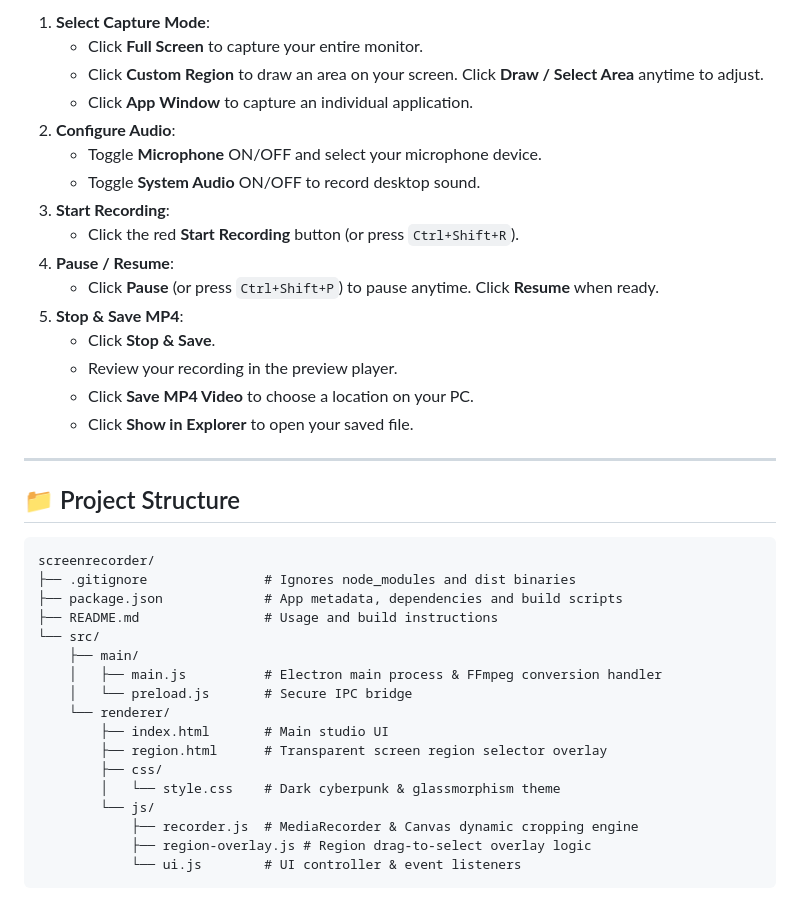
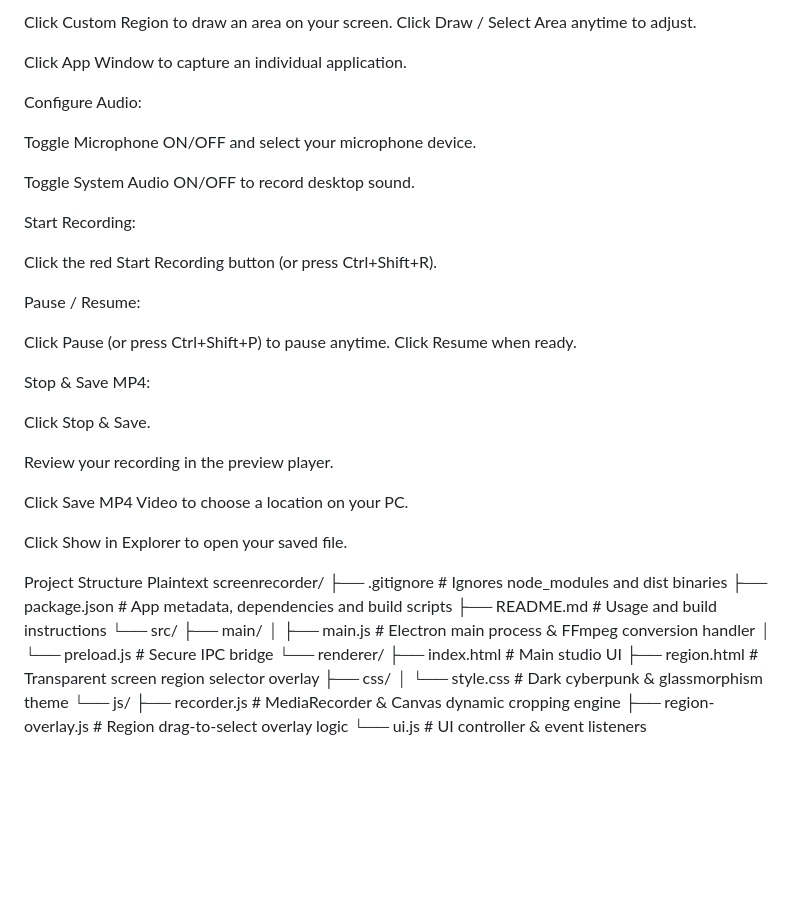
Before and after one commit to jeehank/screen-recorder, a Markdown page: README.md, the part around one of its changes. GitHub-like rendering; blank space fills up the shorter version.

````diff
--- a/README.md
+++ b/README.md
@@ -63,41 +64,48 @@ You can share or double-click the `.exe` to run it on any Windows PC without req
 
-1. **Select Capture Mode**:
-   - Click **Full Screen** to capture your entire monitor.
-   - Click **Custom Region** to draw an area on your screen. Click **Draw / Select Area** anytime to adjust.
-   - Click **App Window** to capture an individual application.
-2. **Configure Audio**:
-   - Toggle **Microphone** ON/OFF and select your microphone device.
-   - Toggle **System Audio** ON/OFF to record desktop sound.
-3. **Start Recording**:
-   - Click the red **Start Recording** button (or press `Ctrl+Shift+R`).
-4. **Pause / Resume**:
-   - Click **Pause** (or press `Ctrl+Shift+P`) to pause anytime. Click **Resume** when ready.
-5. **Stop & Save MP4**:
-   - Click **Stop & Save**.
-   - Review your recording in the preview player.
-   - Click **Save MP4 Video** to choose a location on your PC.
-   - Click **Show in Explorer** to open your saved file.
+Click Custom Region to draw an area on your screen. Click Draw / Select Area anytime to adjust.
 
----
+Click App Window to capture an individual application.
 
-## 📁 Project Structure
+Configure Audio:
 
-```text
+Toggle Microphone ON/OFF and select your microphone device.
+
+Toggle System Audio ON/OFF to record desktop sound.
+
+Start Recording:
+
+Click the red Start Recording button (or press Ctrl+Shift+R).
+
+Pause / Resume:
+
+Click Pause (or press Ctrl+Shift+P) to pause anytime. Click Resume when ready.
+
+Stop & Save MP4:
+
+Click Stop & Save.
+
+Review your recording in the preview player.
+
+Click Save MP4 Video to choose a location on your PC.
+
+Click Show in Explorer to open your saved file.
+
+Project Structure
+Plaintext
 screenrecorder/
-├── .gitignore               # Ignores node_modules and dist binaries
-├── package.json             # App metadata, dependencies and build scripts
-├── README.md                # Usage and build instructions
+├── .gitignore                # Ignores node_modules and dist binaries
+├── package.json              # App metadata, dependencies and build scripts
+├── README.md                 # Usage and build instructions
 └── src/
     ├── main/
-    │   ├── main.js          # Electron main process & FFmpeg conversion handler
-    │   └── preload.js       # Secure IPC bridge
+    │   ├── main.js           # Electron main process & FFmpeg conversion handler
+    │   └── preload.js        # Secure IPC bridge
     └── renderer/
-        ├── index.html       # Main studio UI
-        ├── region.html      # Transparent screen region selector overlay
+        ├── index.html        # Main studio UI
+        ├── region.html       # Transparent screen region selector overlay
         ├── css/
-        │   └── style.css    # Dark cyberpunk & glassmorphism theme
+        │   └── style.css     # Dark cyberpunk & glassmorphism theme
         └── js/
-            ├── recorder.js  # MediaRecorder & Canvas dynamic cropping engine
+            ├── recorder.js   # MediaRecorder & Canvas dynamic cropping engine
             ├── region-overlay.js # Region drag-to-select overlay logic
-            └── ui.js        # UI controller & event listeners
-```
+            └── ui.js         # UI controller & event listeners
````
Also changed, not shown: other parts of README.md (+40 -39 lines).
